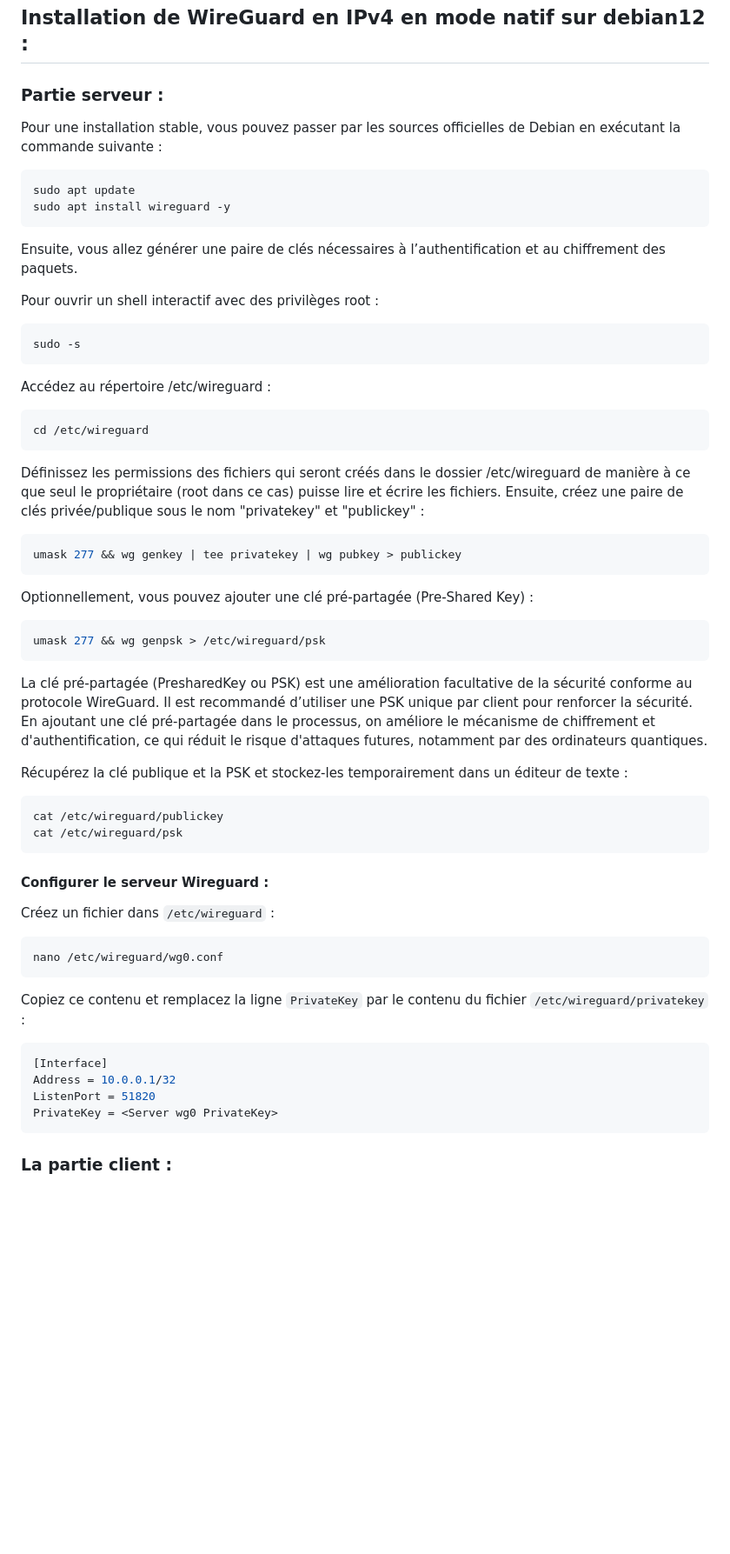
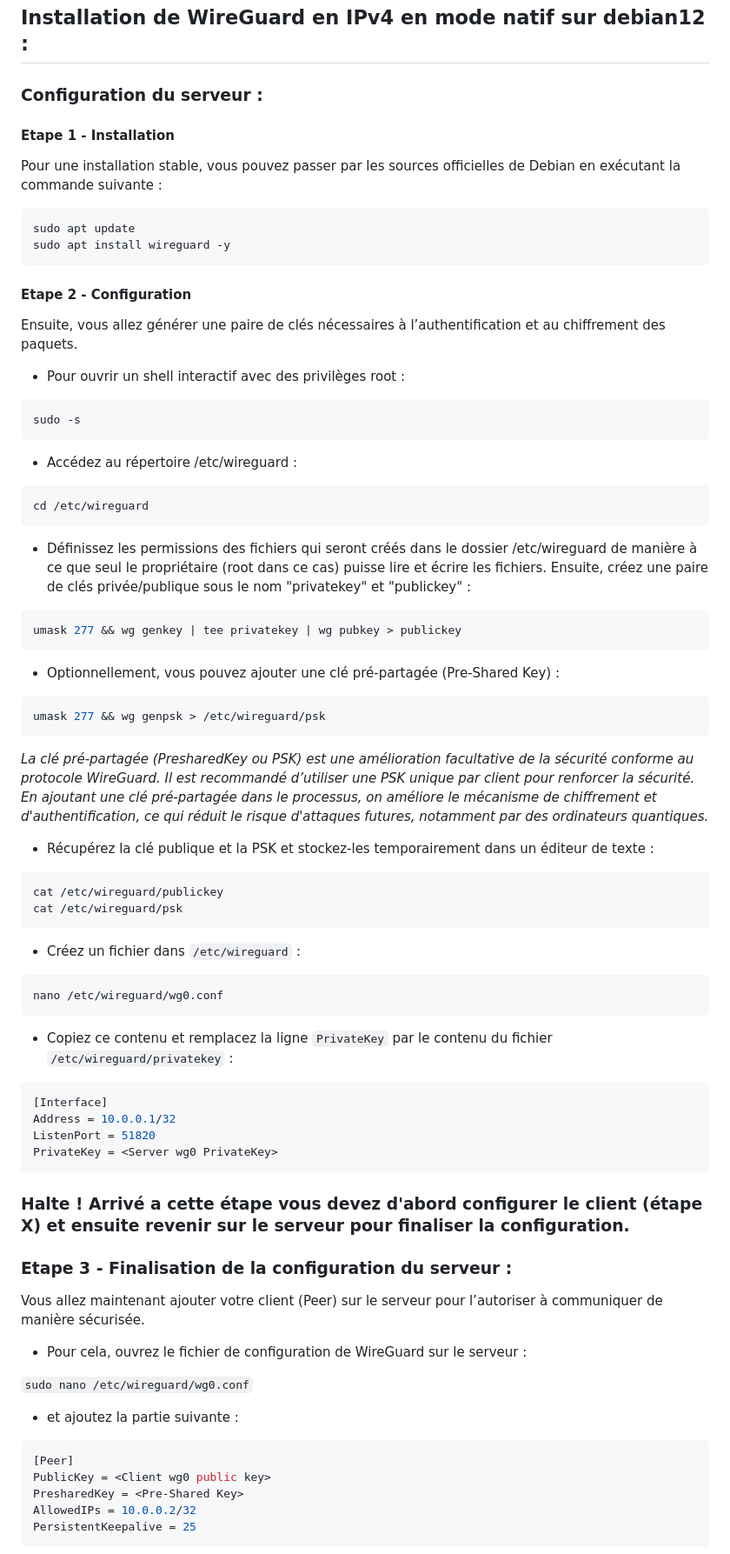
Before and after one commit to CallmeVRM/documentations, a Markdown page: Wireguard/wireguard_natif.md, the part around the change printed below. Shown: that part at 87% size. Rendered like a GitHub page; blank space fills up the shorter version.

````diff
--- a/Wireguard/wireguard_natif.md
+++ b/Wireguard/wireguard_natif.md
@@ -1,7 +1,8 @@
 ## Installation de WireGuard en IPv4 en mode natif sur debian12 :
 
-### Partie serveur :
+### Configuration du serveur :
 
+#### Etape 1 - Installation
 Pour une installation stable, vous pouvez passer par les sources officielles de Debian en exécutant la commande suivante :
 
 ```bash
@@ -9,48 +10,47 @@ sudo apt update
 sudo apt install wireguard -y
 ```
 
+#### Etape 2 - Configuration
+
 Ensuite, vous allez générer une paire de clés nécessaires à l’authentification et au chiffrement des paquets.
 
-Pour ouvrir un shell interactif avec des privilèges root :
-
+- Pour ouvrir un shell interactif avec des privilèges root :
 ```bash
 sudo -s
 ```
 
-Accédez au répertoire /etc/wireguard :
+- Accédez au répertoire /etc/wireguard :
 ```bash
 cd /etc/wireguard
 ```
 
-Définissez les permissions des fichiers qui seront créés dans le dossier /etc/wireguard de manière à ce que seul le propriétaire (root dans ce cas) puisse lire et écrire les fichiers. Ensuite, créez une paire de clés privée/publique sous le nom "privatekey" et "publickey" :
+- Définissez les permissions des fichiers qui seront créés dans le dossier /etc/wireguard de manière à ce que seul le propriétaire (root dans ce cas) puisse lire et écrire les fichiers. Ensuite, créez une paire de clés privée/publique sous le nom "privatekey" et "publickey" :
 
 ```bash
 umask 277 && wg genkey | tee privatekey | wg pubkey > publickey
 ```
 
-Optionnellement, vous pouvez ajouter une clé pré-partagée (Pre-Shared Key) :
+- Optionnellement, vous pouvez ajouter une clé pré-partagée (Pre-Shared Key) :
 
 ```bash
 umask 277 && wg genpsk > /etc/wireguard/psk
 ```
 
-La clé pré-partagée (PresharedKey ou PSK) est une amélioration facultative de la sécurité conforme au protocole WireGuard. Il est recommandé d’utiliser une PSK unique par client pour renforcer la sécurité. En ajoutant une clé pré-partagée dans le processus, on améliore le mécanisme de chiffrement et d'authentification, ce qui réduit le risque d'attaques futures, notamment par des ordinateurs quantiques.
+*La clé pré-partagée (PresharedKey ou PSK) est une amélioration facultative de la sécurité conforme au protocole WireGuard. Il est recommandé d’utiliser une PSK unique par client pour renforcer la sécurité. En ajoutant une clé pré-partagée dans le processus, on améliore le mécanisme de chiffrement et d'authentification, ce qui réduit le risque d'attaques futures, notamment par des ordinateurs quantiques.*
 
-Récupérez la clé publique et la PSK et stockez-les temporairement dans un éditeur de texte :
+- Récupérez la clé publique et la PSK et stockez-les temporairement dans un éditeur de texte :
 ```bash
 cat /etc/wireguard/publickey
 cat /etc/wireguard/psk
 ```
 
-#### Configurer le serveur Wireguard :
-
-Créez un fichier dans ```/etc/wireguard``` :
+- Créez un fichier dans ```/etc/wireguard``` :
 
 ```bash
 nano /etc/wireguard/wg0.conf
 ```
 
-Copiez ce contenu et remplacez la ligne ```PrivateKey``` par le contenu du fichier ```/etc/wireguard/privatekey``` :
+- Copiez ce contenu et remplacez la ligne ```PrivateKey``` par le contenu du fichier ```/etc/wireguard/privatekey``` :
 
 ```bash
 [Interface]
@@ -58,6 +58,23 @@ Address = 10.0.0.1/32
 ListenPort = 51820
 PrivateKey = <Server wg0 PrivateKey>
 ```
+### <span style="color:red;">Halte ! **Arrivé a cette étape vous devez d'abord configurer le client (étape X) et ensuite revenir sur le serveur pour finaliser la configuration.**
+</span>
 
+### Etape 3 - Finalisation de la configuration du serveur :
+Vous allez maintenant ajouter votre client (Peer) sur le serveur pour l’autoriser à communiquer de manière sécurisée.
 
-### La partie client :
+- Pour cela, ouvrez le fichier de configuration de WireGuard sur le serveur :
+
+```sudo nano /etc/wireguard/wg0.conf```
+
+- et ajoutez la partie suivante :
+
+```bash
+[Peer]
+PublicKey = <Client wg0 public key>
+PresharedKey = <Pre-Shared Key>
+AllowedIPs = 10.0.0.2/32
+PersistentKeepalive = 25
+```
+
````
Also changed, not shown: other parts of Wireguard/wireguard_natif.md (+93 -55 lines), Wireguard/Capture d’écran 2024-09-28 à 14.49.09.png (added), Wireguard/Screenshots/Capture d’écran 2024-09-28 à 14.48.01.png (added), Wireguard/Screenshots/Capture d’écran 2024-09-28 à 14.48.25.png (added), Wireguard/Screenshots/Capture d’écran 2024-09-28 à 14.49.09.png (added).
